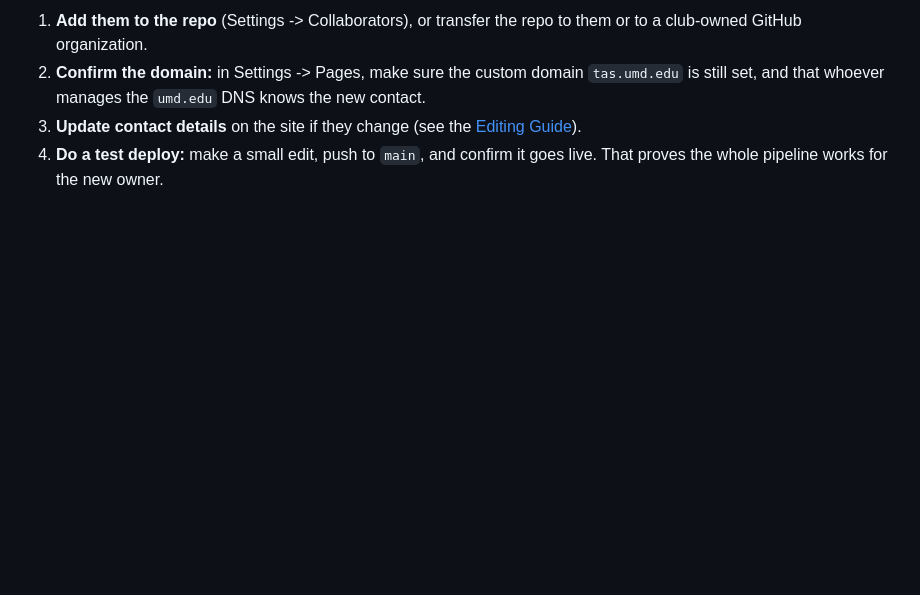
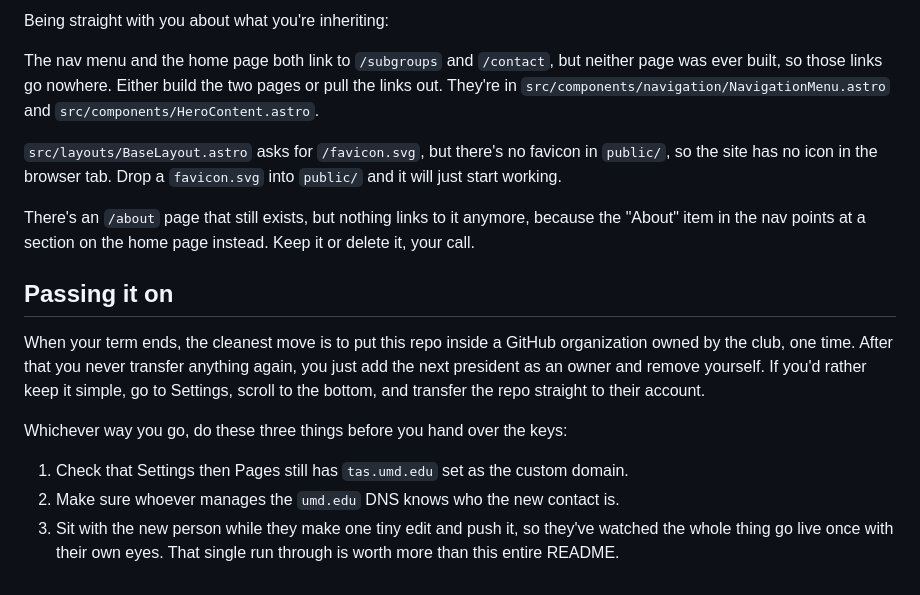
Before and after one commit to Kcyle/terrapinanimesocietyweb, a Markdown page: README.md, the part around one of its changes. GitHub-like rendering; blank space fills up the shorter version.

Commit message:
Rewrite the README and editing guide in plain language

```diff
--- a/README.md
+++ b/README.md
@@ -89,5 +64,18 @@ When passing the club (and this site) to the next person:
 
-1. **Add them to the repo** (Settings -> Collaborators), or transfer the repo to them or to a club-owned GitHub organization.
-2. **Confirm the domain:** in Settings -> Pages, make sure the custom domain `tas.umd.edu` is still set, and that whoever manages the `umd.edu` DNS knows the new contact.
-3. **Update contact details** on the site if they change (see the [Editing Guide](docs/EDITING-GUIDE.md)).
-4. **Do a test deploy:** make a small edit, push to `main`, and confirm it goes live. That proves the whole pipeline works for the new owner.
+Being straight with you about what you're inheriting:
+
+The nav menu and the home page both link to `/subgroups` and `/contact`, but neither page was ever built, so those links go nowhere. Either build the two pages or pull the links out. They're in `src/components/navigation/NavigationMenu.astro` and `src/components/HeroContent.astro`.
+
+`src/layouts/BaseLayout.astro` asks for `/favicon.svg`, but there's no favicon in `public/`, so the site has no icon in the browser tab. Drop a `favicon.svg` into `public/` and it will just start working.
+
+There's an `/about` page that still exists, but nothing links to it anymore, because the "About" item in the nav points at a section on the home page instead. Keep it or delete it, your call.
+
+## Passing it on
+
+When your term ends, the cleanest move is to put this repo inside a GitHub organization owned by the club, one time. After that you never transfer anything again, you just add the next president as an owner and remove yourself. If you'd rather keep it simple, go to Settings, scroll to the bottom, and transfer the repo straight to their account.
+
+Whichever way you go, do these three things before you hand over the keys:
+
+1. Check that Settings then Pages still has `tas.umd.edu` set as the custom domain.
+2. Make sure whoever manages the `umd.edu` DNS knows who the new contact is.
+3. Sit with the new person while they make one tiny edit and push it, so they've watched the whole thing go live once with their own eyes. That single run through is worth more than this entire README.
```
Also changed, not shown: other parts of README.md (+39 -64 lines), docs/EDITING-GUIDE.md (+34 -72 lines).
